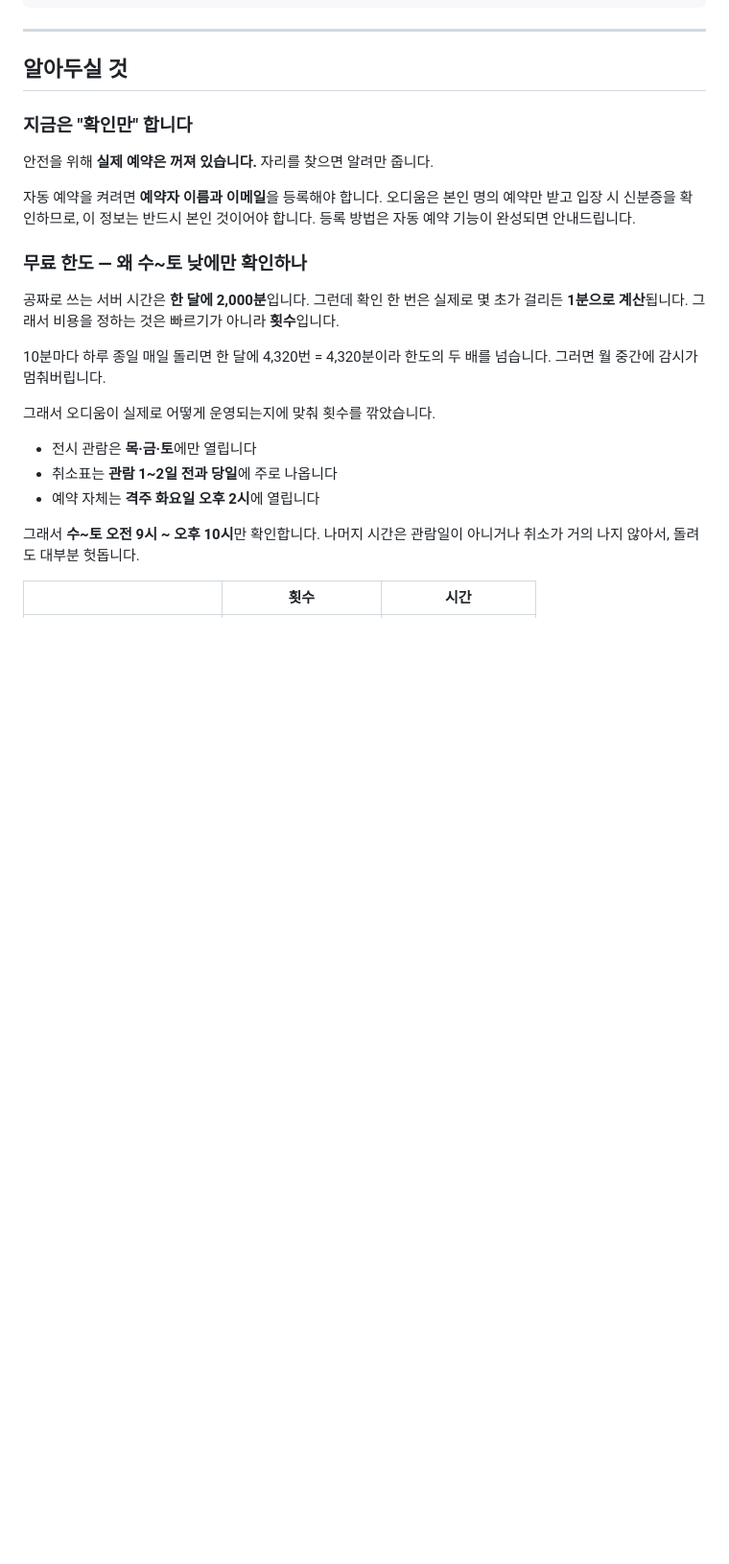
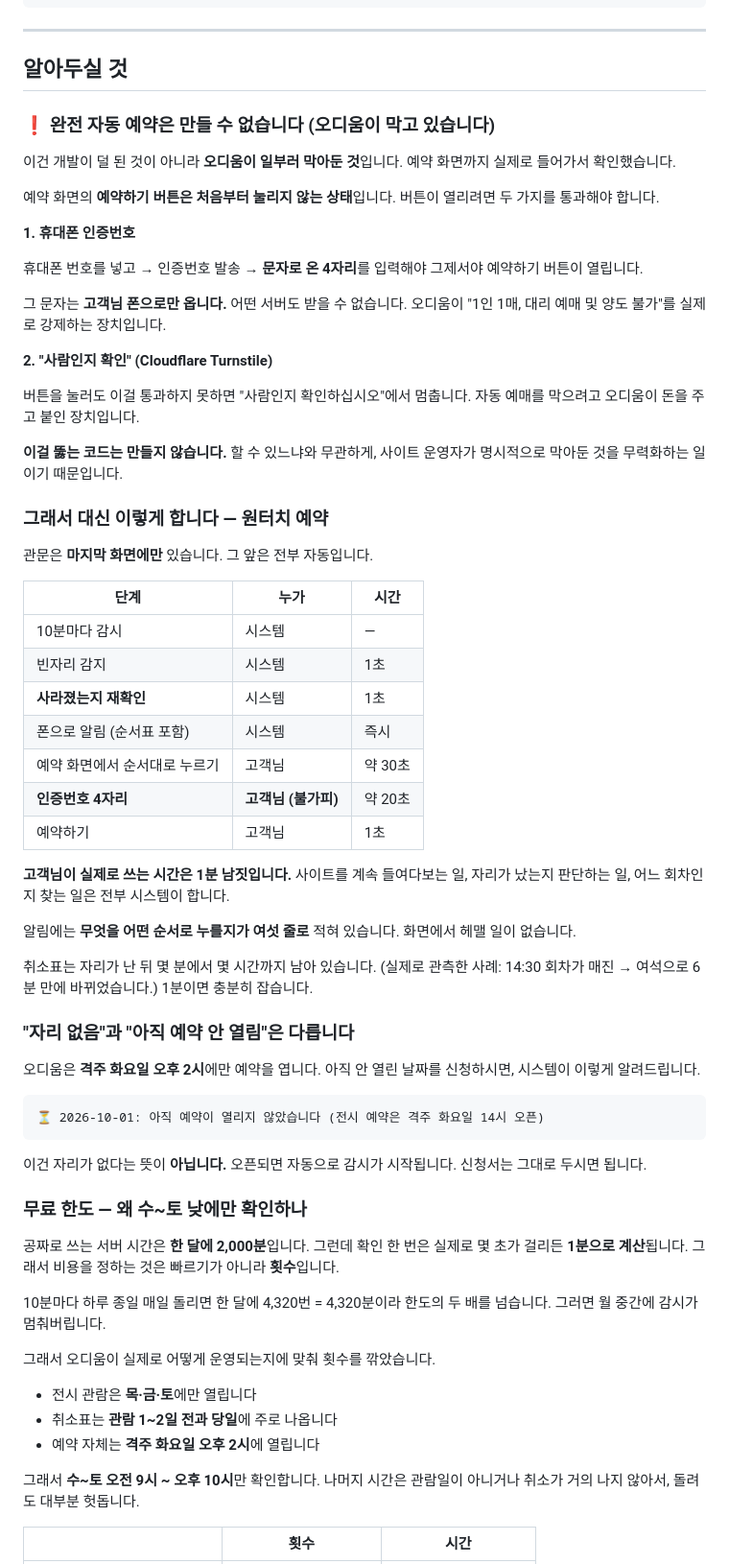
Before and after one commit to khrias86-oss/audium-reservation, a Markdown page: 사용법.md, the part around one of its changes. Shown at 96% size. Rendered like a GitHub page; blank space fills up the shorter version.

Commit message:
docs: 자동 예약이 왜 완전 자동이 될 수 없는지 설명한다
이건 개발이 덜 된 것이 아니라 오디움이 일부러 막아둔 것이고, 그 차이를 모르면
사용자는 언젠가 완성될 기능을 기다리게 된다. 그래서 예약 화면에서 실제로 본 것을
그대로 적었다 — 예약하기 버튼이 처음부터 눌리지 않고, 휴대폰 인증번호 4자리와
"사람인지 확인"을 통과해야 열린다는 것.

그리고 그걸 뚫지 않기로 한 이유도 적었다. 할 수 있느냐와 무관하게, 사이트가
명시적으로 막아둔 것을 무력화하는 일이기 때문이다.

대신 실제로 무엇을 얻는지를 표로 보여준다. 사람이 쓰는 시간은 1분 남짓이고,
사이트를 들여다보는 일과 자리가 났는지 판단하는 일은 시스템이 한다. 관측한
사례에서 취소표가 6분 동안 남아 있었으므로 1분이면 충분히 잡는다.

"자리 없음"과 "아직 예약 안 열림"을 구분해 설명하는 항목도 넣었다. 격주로
열리는 사이트라 이 둘을 혼동하면 잘못된 날짜를 걸어둔 채 기다리게 된다.

Co-Authored-By: Claude Opus 5 <noreply@anthropic.com>
Claude-Session: https://claude.ai/code/session_01JPSe7xEyq6vZgRxJUt1CWf

````diff
--- a/사용법.md
+++ b/사용법.md
@@ -119,13 +119,66 @@ https://github.com/khrias86-oss/audium-reservation/issues/new/choose
 
 ## 알아두실 것
 
-### 지금은 "확인만" 합니다
+### ❗ 완전 자동 예약은 만들 수 없습니다 (오디움이 막고 있습니다)
 
-안전을 위해 **실제 예약은 꺼져 있습니다.** 자리를 찾으면 알려만 줍니다.
+이건 개발이 덜 된 것이 아니라 **오디움이 일부러 막아둔 것**입니다.
+예약 화면까지 실제로 들어가서 확인했습니다.
 
-자동 예약을 켜려면 **예약자 이름과 이메일**을 등록해야 합니다.
-오디움은 본인 명의 예약만 받고 입장 시 신분증을 확인하므로, 이 정보는
-반드시 본인 것이어야 합니다. 등록 방법은 자동 예약 기능이 완성되면 안내드립니다.
+예약 화면의 **예약하기 버튼은 처음부터 눌리지 않는 상태**입니다.
+버튼이 열리려면 두 가지를 통과해야 합니다.
+
+**1. 휴대폰 인증번호**
+
+휴대폰 번호를 넣고 → 인증번호 발송 → **문자로 온 4자리**를 입력해야
+그제서야 예약하기 버튼이 열립니다.
+
+그 문자는 **고객님 폰으로만 옵니다.** 어떤 서버도 받을 수 없습니다.
+오디움이 "1인 1매, 대리 예매 및 양도 불가"를 실제로 강제하는 장치입니다.
+
+**2. "사람인지 확인" (Cloudflare Turnstile)**
+
+버튼을 눌러도 이걸 통과하지 못하면 "사람인지 확인하십시오"에서 멈춥니다.
+자동 예매를 막으려고 오디움이 돈을 주고 붙인 장치입니다.
+
+**이걸 뚫는 코드는 만들지 않습니다.** 할 수 있느냐와 무관하게, 사이트 운영자가
+명시적으로 막아둔 것을 무력화하는 일이기 때문입니다.
+
+### 그래서 대신 이렇게 합니다 — 원터치 예약
+
+관문은 **마지막 화면에만** 있습니다. 그 앞은 전부 자동입니다.
+
+| 단계 | 누가 | 시간 |
+|---|---|---|
+| 10분마다 감시 | 시스템 | — |
+| 빈자리 감지 | 시스템 | 1초 |
+| **사라졌는지 재확인** | 시스템 | 1초 |
+| 폰으로 알림 (순서표 포함) | 시스템 | 즉시 |
+| 예약 화면에서 순서대로 누르기 | 고객님 | 약 30초 |
+| **인증번호 4자리** | **고객님 (불가피)** | 약 20초 |
+| 예약하기 | 고객님 | 1초 |
+
+**고객님이 실제로 쓰는 시간은 1분 남짓입니다.**
+사이트를 계속 들여다보는 일, 자리가 났는지 판단하는 일, 어느 회차인지 찾는 일은
+전부 시스템이 합니다.
+
+알림에는 **무엇을 어떤 순서로 누를지가 여섯 줄로** 적혀 있습니다.
+화면에서 헤맬 일이 없습니다.
+
+취소표는 자리가 난 뒤 몇 분에서 몇 시간까지 남아 있습니다.
+(실제로 관측한 사례: 14:30 회차가 매진 → 여석으로 6분 만에 바뀌었습니다.)
+1분이면 충분히 잡습니다.
+
+### "자리 없음"과 "아직 예약 안 열림"은 다릅니다
+
+오디움은 **격주 화요일 오후 2시**에만 예약을 엽니다.
+아직 안 열린 날짜를 신청하시면, 시스템이 이렇게 알려드립니다.
+
+```
+⏳ 2026-10-01: 아직 예약이 열리지 않았습니다 (전시 예약은 격주 화요일 14시 오픈)
+```
+
+이건 자리가 없다는 뜻이 **아닙니다.** 오픈되면 자동으로 감시가 시작됩니다.
+신청서는 그대로 두시면 됩니다.
 
 ### 무료 한도 — 왜 수~토 낮에만 확인하나
 
````
Also changed, not shown: other parts of 사용법.md (+3 -3 lines).
